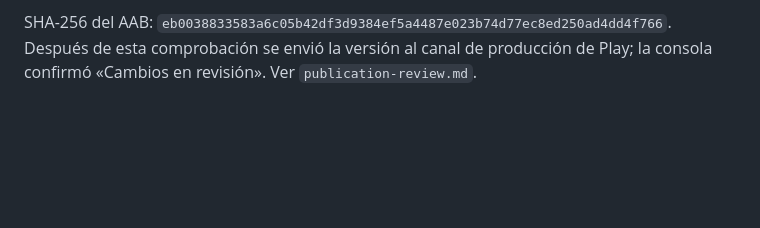
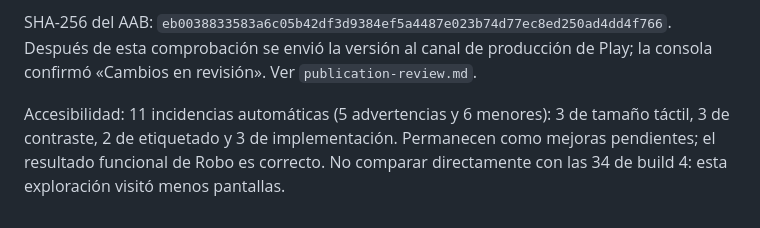
Before and after one commit to paugnu/sshbond, a Markdown page: docs/android-firebase-results.md, the part around the change. Rendered like a GitHub page; blank space fills up the shorter version.

Commit message:
Record remaining Android accessibility findings

```diff
--- a/docs/android-firebase-results.md
+++ b/docs/android-firebase-results.md
@@ -66,3 +66,8 @@ Informe: https://console.firebase.google.com/project/yogabond-studio/testlab/his
 SHA-256 del AAB: `eb0038833583a6c05b42df3d9384ef5a4487e023b74d77ec8ed250ad4dd4f766`.
 Después de esta comprobación se envió la versión al canal de producción de Play;
 la consola confirmó «Cambios en revisión». Ver `publication-review.md`.
+
+Accesibilidad: 11 incidencias automáticas (5 advertencias y 6 menores): 3 de
+tamaño táctil, 3 de contraste, 2 de etiquetado y 3 de implementación. Permanecen
+como mejoras pendientes; el resultado funcional de Robo es correcto. No comparar
+directamente con las 34 de build 4: esta exploración visitó menos pantallas.
```
